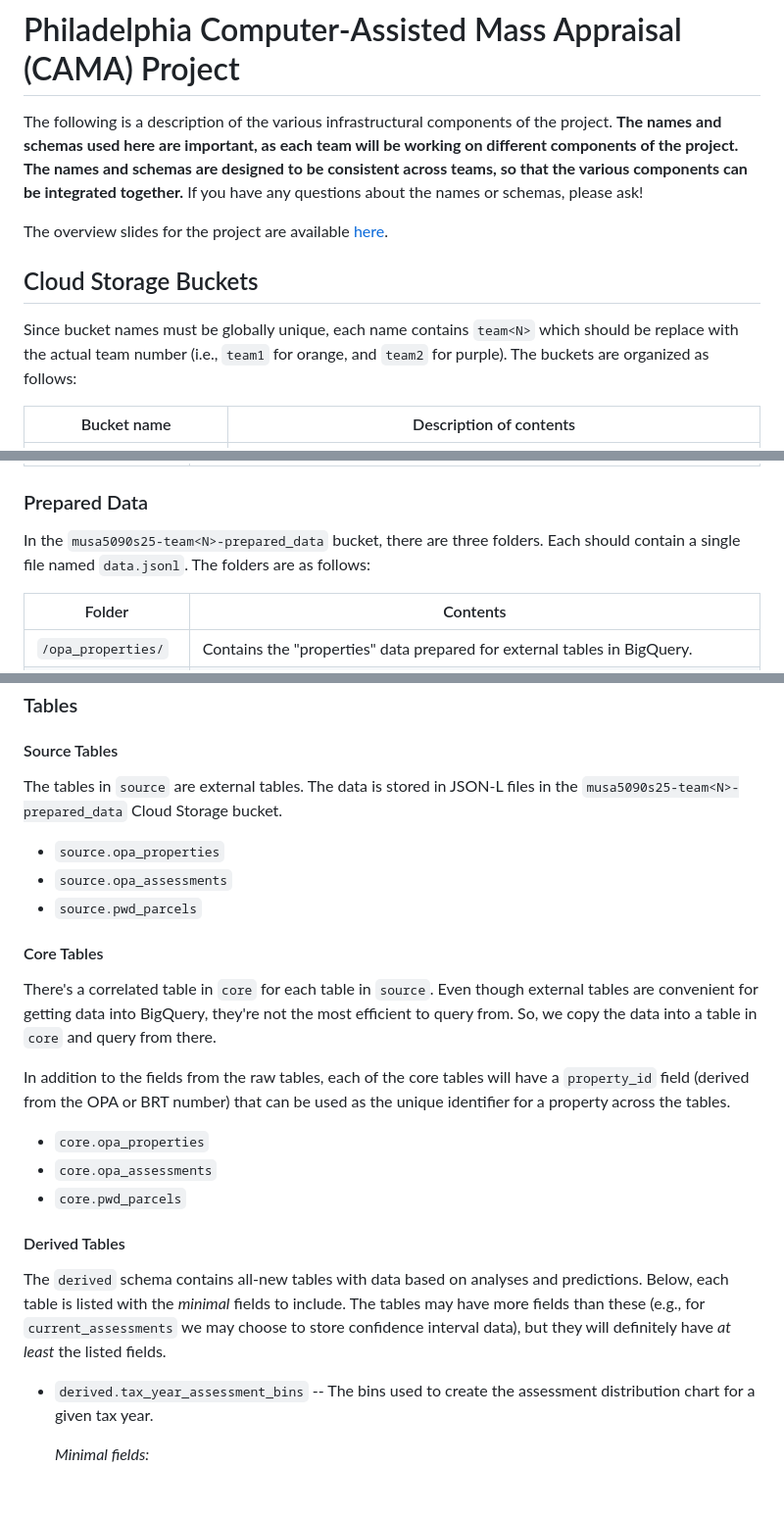
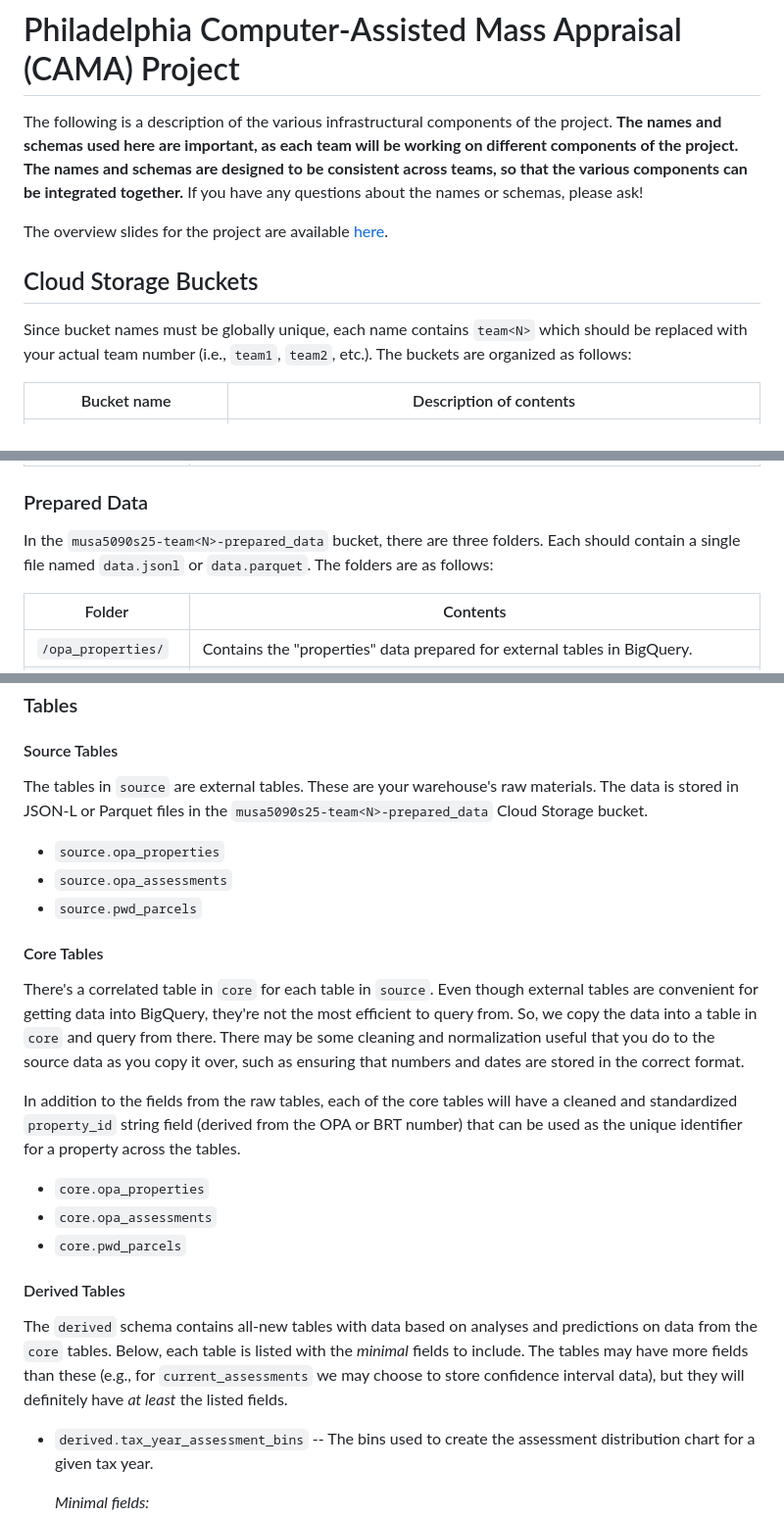
Before and after one commit to jijinjc/s25-team6-cama, a Markdown page: README.md, 3 parts joined by grey strips. Shown at 98% size. Drawn GitHub-style; blank space fills up the shorter version.

Commit message:
Update README with new URLs and allowance for parquet

```diff
--- a/README.md
+++ b/README.md
@@ -6,7 +6,7 @@ The overview slides for the project are available [here](https://docs.google.com
 
 ## Cloud Storage Buckets
 
-Since bucket names must be globally unique, each name contains `team<N>` which should be replace with the actual team number (i.e., `team1` for orange, and `team2` for purple). The buckets are organized as follows:
+Since bucket names must be globally unique, each name contains `team<N>` which should be replaced with your actual team number (i.e., `team1`, `team2`, etc.). The buckets are organized as follows:
 
 | Bucket name | Description of contents |
 |-------------|-------------------------|
@@ -27,7 +27,7 @@ In the `musa5090s25-team<N>-raw_data` bucket, there are three folders. Each fold
 
 ### Prepared Data
 
-In the `musa5090s25-team<N>-prepared_data` bucket, there are three folders. Each should contain a single file named `data.jsonl`. The folders are as follows:
+In the `musa5090s25-team<N>-prepared_data` bucket, there are three folders. Each should contain a single file named `data.jsonl` or `data.parquet`. The folders are as follows:
 
 | Folder | Contents |
 |--------|----------|
@@ -58,7 +58,7 @@ The `musa5090s25-team<N>-public` bucket contains files that are formatted to be
 
 #### Source Tables
 
-The tables in `source` are external tables. The data is stored in JSON-L files in the `musa5090s25-team<N>-prepared_data` Cloud Storage bucket.
+The tables in `source` are external tables. These are your warehouse's raw materials. The data is stored in JSON-L or Parquet files in the `musa5090s25-team<N>-prepared_data` Cloud Storage bucket.
 
 - `source.opa_properties`
 - `source.opa_assessments`
@@ -66,9 +66,9 @@ The tables in `source` are external tables. The data is stored in JSON-L files i
 
 #### Core Tables
 
-There's a correlated table in `core` for each table in `source`. Even though external tables are convenient for getting data into BigQuery, they're not the most efficient to query from. So, we copy the data into a table in `core` and query from there.
+There's a correlated table in `core` for each table in `source`. Even though external tables are convenient for getting data into BigQuery, they're not the most efficient to query from. So, we copy the data into a table in `core` and query from there. There may be some cleaning and normalization useful that you do to the source data as you copy it over, such as ensuring that numbers and dates are stored in the correct format.
 
-In addition to the fields from the raw tables, each of the core tables will have a `property_id` field (derived from the OPA or BRT number) that can be used as the unique identifier for a property across the tables.
+In addition to the fields from the raw tables, each of the core tables will have a cleaned and standardized `property_id` string field (derived from the OPA or BRT number) that can be used as the unique identifier for a property across the tables.
 
 - `core.opa_properties`
 - `core.opa_assessments`
@@ -76,7 +76,7 @@ In addition to the fields from the raw tables, each of the core tables will have
 
 #### Derived Tables
 
-The `derived` schema contains all-new tables with data based on analyses and predictions. Below, each table is listed with the _minimal_ fields to include. The tables may have more fields than these (e.g., for `current_assessments` we may choose to store confidence interval data), but they will definitely have _at least_ the listed fields.
+The `derived` schema contains all-new tables with data based on analyses and predictions on data from the `core` tables. Below, each table is listed with the _minimal_ fields to include. The tables may have more fields than these (e.g., for `current_assessments` we may choose to store confidence interval data), but they will definitely have _at least_ the listed fields.
 
 - `derived.tax_year_assessment_bins` -- The bins used to create the assessment distribution chart for a given tax year.
 
```
Also changed, not shown: other parts of README.md (+1 -1 lines).
